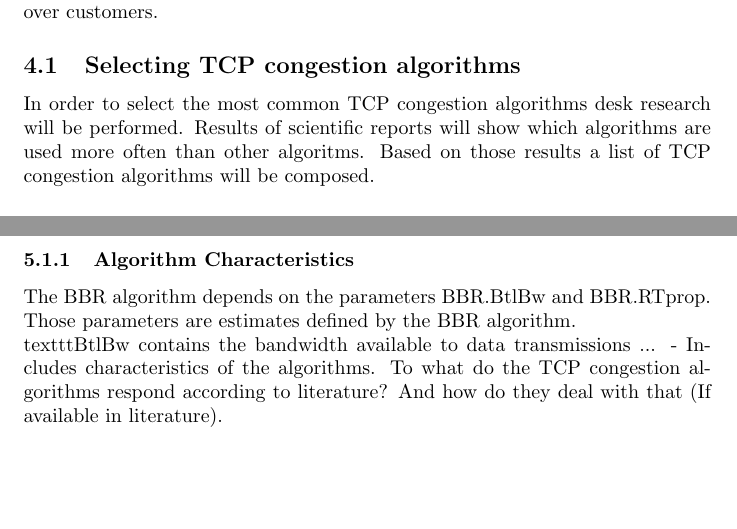
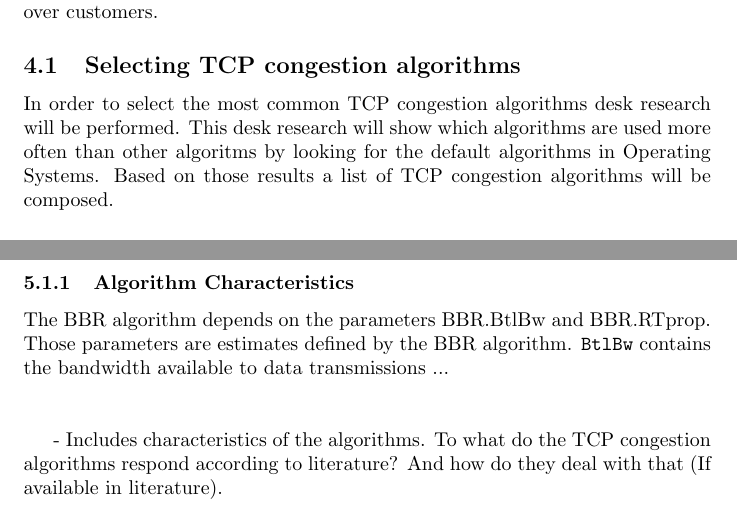
Before and after one commit to lgommans/lsproj, a LaTeX document (paper/paper.tex): two parts of pages 2 and 7 of 8, joined at a grey line, cut so that both start at the same text, the shorter picture padded with empty space. Compiled offline with pdfLaTeX.

Commit message:
Minor correction on Methods

```diff
--- a/paper/paper.tex
+++ b/paper/paper.tex
@@ -76,7 +76,7 @@ a small buffer occupancy and has an early detection of congestion.
 During this research a performance test of various TCP congestion algorithms will be performed. The most common TCP congestion algorithms will be determined through desk research. The tests will be conducted in a private environment. Based on the results of those tests, recommendations will be given related to the measures a datacenter has to take to keep the traffic equally allocated over customers.
 
 	\subsection{Selecting TCP congestion algorithms}
-	In order to select the most common TCP congestion algorithms desk research will be performed. Results of scientific reports will show which algorithms are used more often than other algoritms. Based on those results a list of TCP congestion algorithms will be composed.
+	In order to select the most common TCP congestion algorithms desk research will be performed. This desk research will show which algorithms are used more often than other algoritms by looking for the default algorithms in Operating Systems. Based on those results a list of TCP congestion algorithms will be composed.
 
 	\subsection{Comparing Performance}
 	One scenario will be used to compare the performance of the TCP congestion algorithms:
@@ -216,7 +216,10 @@ Type some text here.
 	The most common TCP congestion algorithms are CTCP, CUBIC and BIC. CTCP is the default congestion algorithm in Microsoft Windows Server 2008 and newer \cite{cubic-kernel-version}. CUBIC is the default congestion algorithm in Linux distributions with kernel versions 2.6.19 and higher \cite{cubic-kernel-version}. BIC was the default congestion algorithm in earlier Linux distributions from kernel version 2.6.8 until 2.6.19 \cite{bic-kernel-version} \cite{cubic-kernel-version}. DCTCP and BBR will also be tested as those protocols are newer. DCTCP is specifically designed for datacenters \cite{dctcp-congestion} and BBR is a new congestion protocol not yet widely deployed \cite{bbr-congestion}.
 
 		\subsubsection{Algorithm Characteristics}
-		The BBR algorithm depends on the parameters BBR.BtlBw and BBR.RTprop. Those parameters are estimates defined by the BBR algorithm. \\texttt{BtlBw} contains the bandwidth available to data transmissions ...
+		The BBR algorithm depends on the parameters BBR.BtlBw and BBR.RTprop. Those parameters are estimates defined by the BBR algorithm. \texttt{BtlBw} contains the bandwidth available to data transmissions ...
+\\
+\\
+
 		- Includes characteristics of the algorithms. To what do the TCP congestion algorithms respond according to literature? And how do they deal with that (If available in literature).
 
 		\subsubsection{Performance comparison}
```
